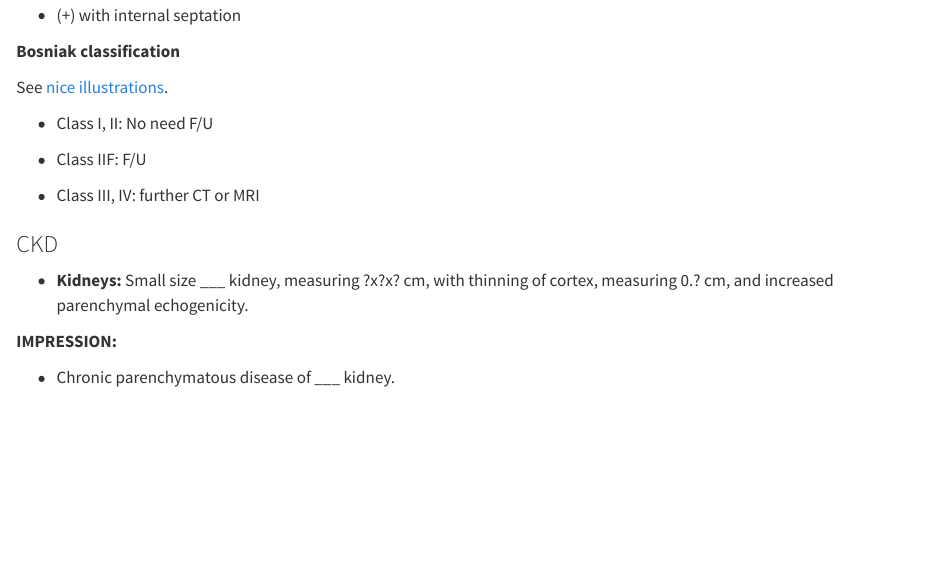
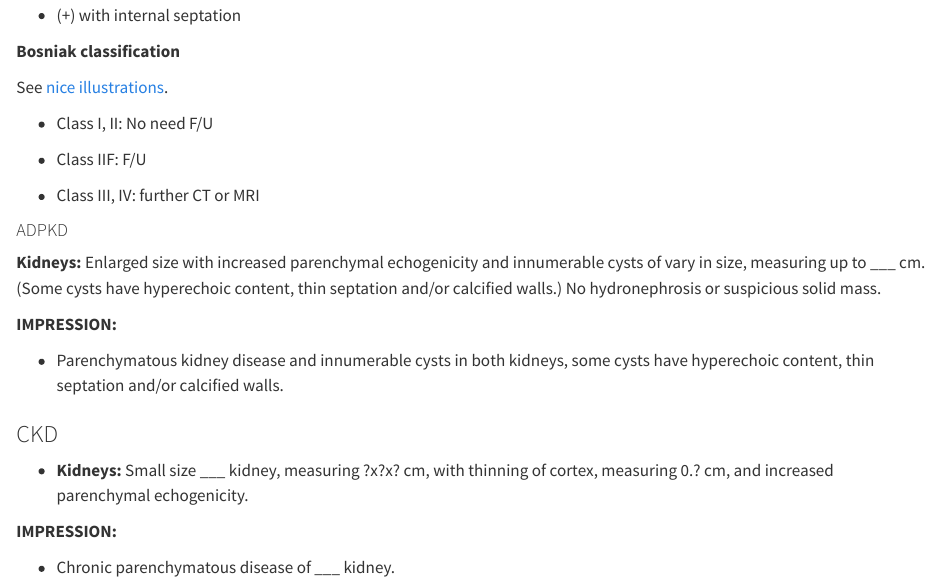
Before and after one commit to Lightbridge-KS/radio-cookbook, a Quarto document (contents/us/us-tmp-abdo.qmd): the page in a window 1100 px wide, from 3400 px down. Rendered offline with R 4.5, knitr and Pandoc in place of Quarto, with nearby package versions.

Commit message:
add ADPKD template

```diff
--- a/contents/us/us-tmp-abdo.qmd
+++ b/contents/us/us-tmp-abdo.qmd
@@ -184,6 +184,13 @@ See [nice illustrations](https://doi.org/10.53347/rID-20989).
 
 - Class III, IV: further CT or MRI
 
+#### ADPKD
+
+**Kidneys:** Enlarged size with increased parenchymal echogenicity and innumerable cysts of vary in size, measuring up to ___ cm. (Some cysts have hyperechoic content, thin septation and/or calcified walls.) No hydronephrosis or suspicious solid mass.
+
+**IMPRESSION:**
+
+- Parenchymatous kidney disease and innumerable cysts in both kidneys, some cysts have hyperechoic content, thin septation and/or calcified walls.
 
 ### CKD
 
```
